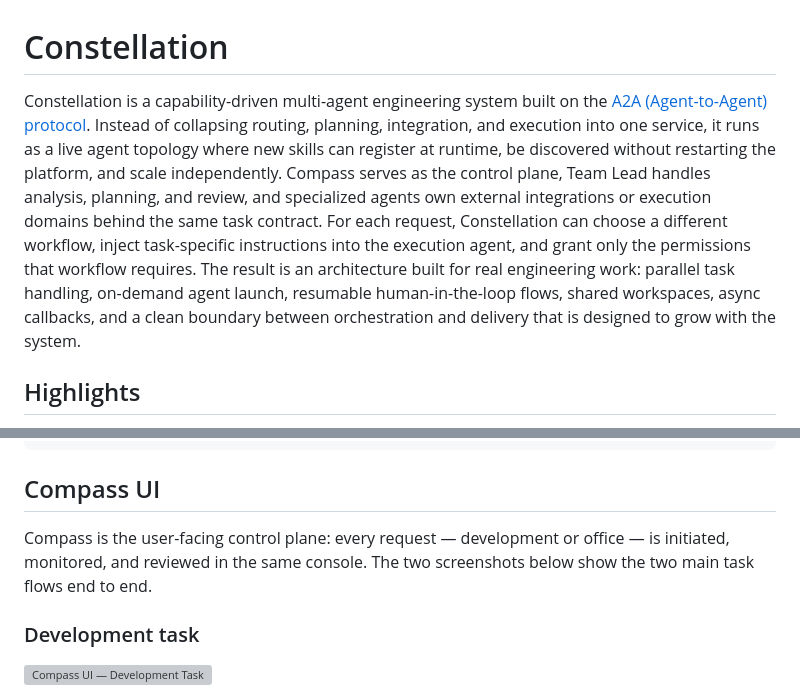
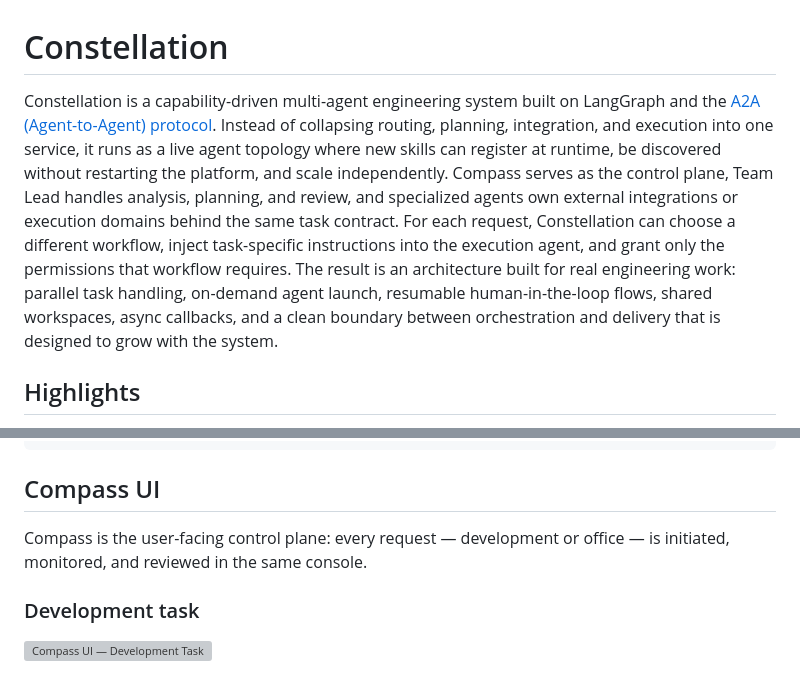
Before and after one commit to fihtony/constellation, a Markdown page: README.md, 2 parts joined by grey strips. Drawn GitHub-style; grey boxes are pictures that could not be loaded.

```diff
--- a/README.md
+++ b/README.md
@@ -1,6 +1,6 @@
 # Constellation
 
-Constellation is a capability-driven multi-agent engineering system built on the [A2A (Agent-to-Agent) protocol](https://google.github.io/A2A/). Instead of collapsing routing, planning, integration, and execution into one service, it runs as a live agent topology where new skills can register at runtime, be discovered without restarting the platform, and scale independently. Compass serves as the control plane, Team Lead handles analysis, planning, and review, and specialized agents own external integrations or execution domains behind the same task contract. For each request, Constellation can choose a different workflow, inject task-specific instructions into the execution agent, and grant only the permissions that workflow requires. The result is an architecture built for real engineering work: parallel task handling, on-demand agent launch, resumable human-in-the-loop flows, shared workspaces, async callbacks, and a clean boundary between orchestration and delivery that is designed to grow with the system.
+Constellation is a capability-driven multi-agent engineering system built on LangGraph and the [A2A (Agent-to-Agent) protocol](https://google.github.io/A2A/). Instead of collapsing routing, planning, integration, and execution into one service, it runs as a live agent topology where new skills can register at runtime, be discovered without restarting the platform, and scale independently. Compass serves as the control plane, Team Lead handles analysis, planning, and review, and specialized agents own external integrations or execution domains behind the same task contract. For each request, Constellation can choose a different workflow, inject task-specific instructions into the execution agent, and grant only the permissions that workflow requires. The result is an architecture built for real engineering work: parallel task handling, on-demand agent launch, resumable human-in-the-loop flows, shared workspaces, async callbacks, and a clean boundary between orchestration and delivery that is designed to grow with the system.
 
 ## Highlights
 
@@ -30,7 +30,7 @@ Browser / API client
 
 ## Compass UI
 
-Compass is the user-facing control plane: every request — development or office — is initiated, monitored, and reviewed in the same console. The two screenshots below show the two main task flows end to end.
+Compass is the user-facing control plane: every request — development or office — is initiated, monitored, and reviewed in the same console.
 
 ### Development task
 
```
